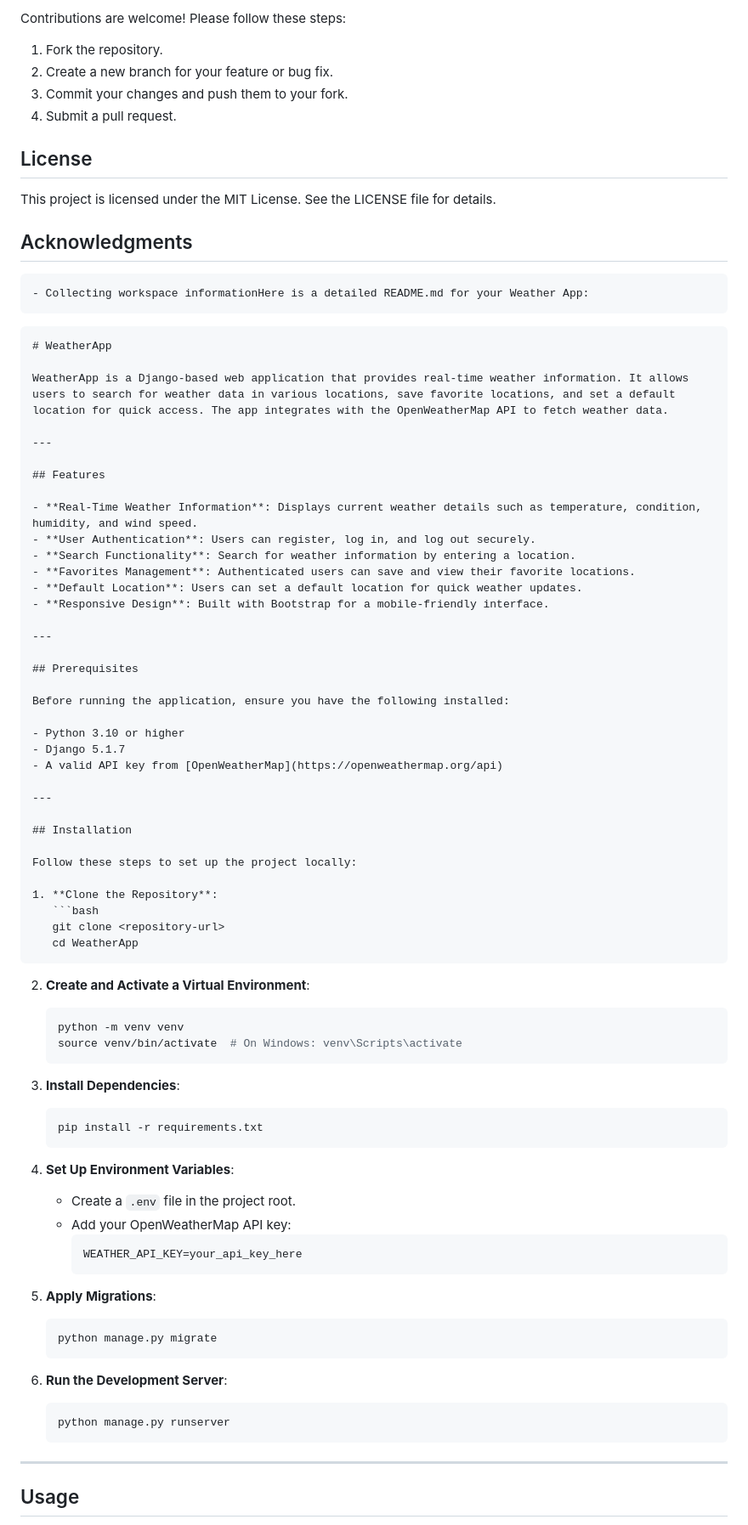
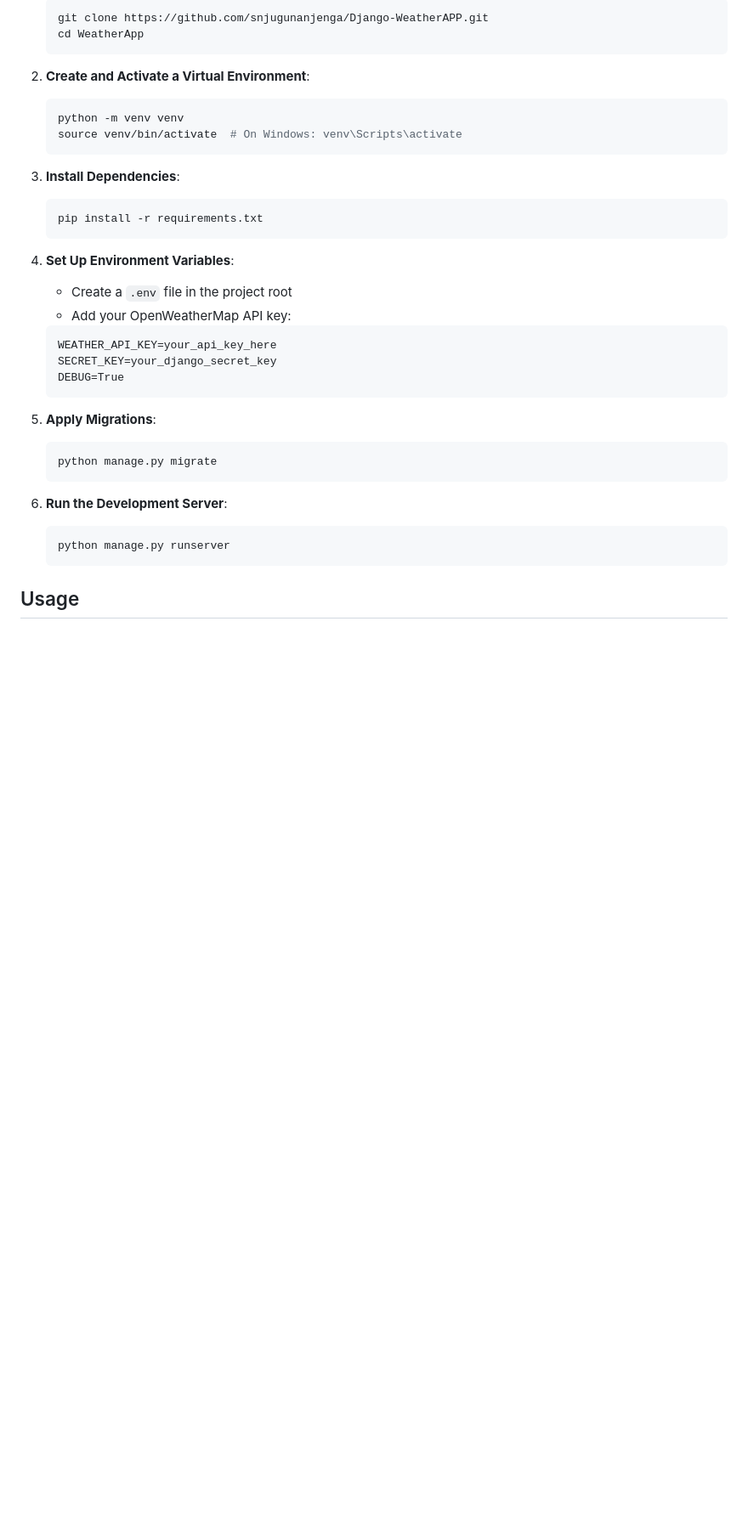
Before and after one commit to snjugunanjenga/Django-WeatherAPP, a Markdown page: README.md, the part around the change printed below. Shown: that part at 85% size. Rendered like a GitHub page; blank space fills up the shorter version.

````diff
--- a/README.md
+++ b/README.md
@@ -124,51 +37,4 @@ Homepage
-Contributions are welcome! Please follow these steps:
-
-1. Fork the repository.
-2. Create a new branch for your feature or bug fix.
-3. Commit your changes and push them to your fork.
-4. Submit a pull request.
-
-## License
-This project is licensed under the MIT License. See the LICENSE file for details.
-
-## Acknowledgments
-    - Collecting workspace informationHere is a detailed README.md for your Weather App:
-
-```markdown
-# WeatherApp
-
-WeatherApp is a Django-based web application that provides real-time weather information. It allows users to search for weather data in various locations, save favorite locations, and set a default location for quick access. The app integrates with the OpenWeatherMap API to fetch weather data.
-
----
-
-## Features
-
-- **Real-Time Weather Information**: Displays current weather details such as temperature, condition, humidity, and wind speed.
-- **User Authentication**: Users can register, log in, and log out securely.
-- **Search Functionality**: Search for weather information by entering a location.
-- **Favorites Management**: Authenticated users can save and view their favorite locations.
-- **Default Location**: Users can set a default location for quick weather updates.
-- **Responsive Design**: Built with Bootstrap for a mobile-friendly interface.
-
----
-
-## Prerequisites
-
-Before running the application, ensure you have the following installed:
-
-- Python 3.10 or higher
-- Django 5.1.7
-- A valid API key from [OpenWeatherMap](https://openweathermap.org/api)
-
----
-
-## Installation
-
-Follow these steps to set up the project locally:
-
-1. **Clone the Repository**:
-   ```bash
-   git clone <repository-url>
+   git clone https://github.com/snjugunanjenga/Django-WeatherAPP.git
    cd WeatherApp
    ```
 
@@ -184,11 +50,13 @@ Follow these steps to set up the project locally:
    ```
 
 4. **Set Up Environment Variables**:
-   - Create a `.env` file in the project root.
+   - Create a `.env` file in the project root
    - Add your OpenWeatherMap API key:
-     ```
-     WEATHER_API_KEY=your_api_key_here
-     ```
+   ```
+   WEATHER_API_KEY=your_api_key_here
+   SECRET_KEY=your_django_secret_key
+   DEBUG=True
+   ```
 
 5. **Apply Migrations**:
    ```bash
@@ -200,7 +68,5 @@ Follow these steps to set up the project locally:
    python manage.py runserver
    ```
 
----
-
 ## Usage
 
````
Also changed, not shown: other parts of README.md (+42 -162 lines).
